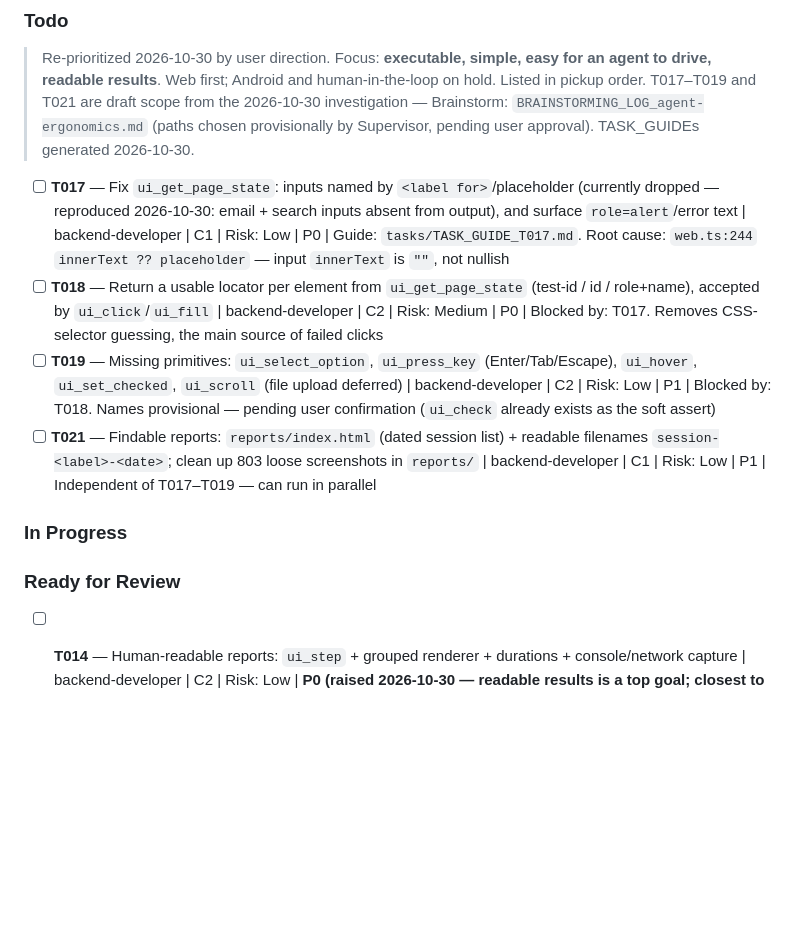
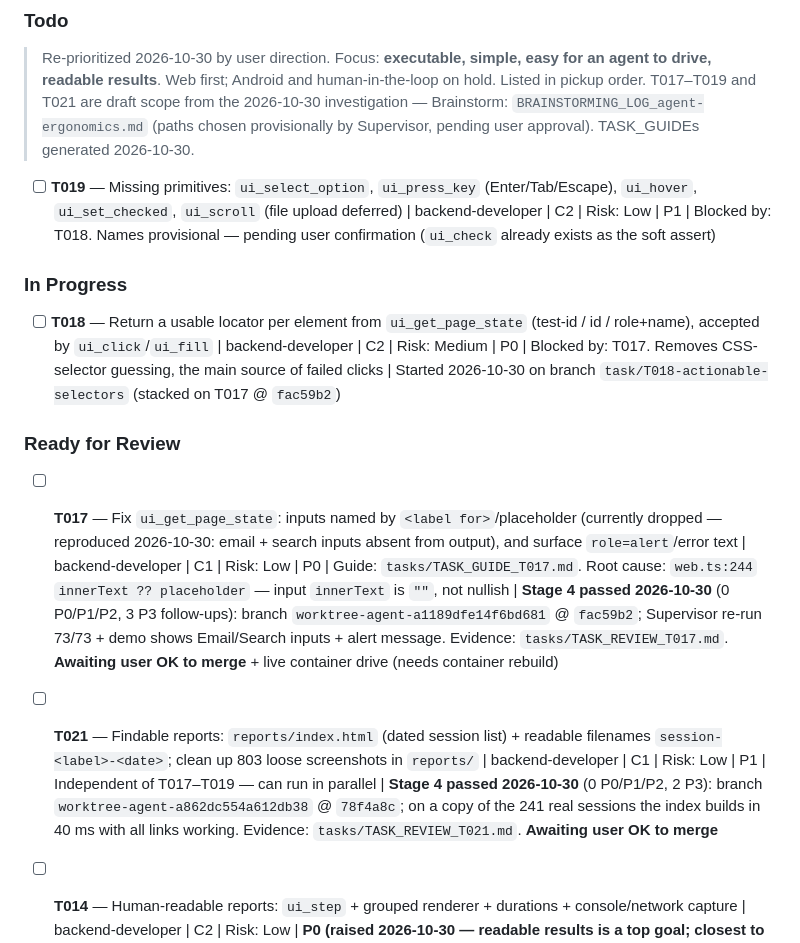
Before and after one commit to thunderkds/easy-ui-mcp, a Markdown page: PROJECT_KANBAN.md, the part around the change. Drawn GitHub-style; blank space fills up the shorter version.

Commit message:
docs: board — T017/T021 passed Stage 4, T018 in progress
Co-Authored-By: Claude Opus 5.5 <noreply@anthropic.com>
Claude-Session: https://claude.ai/code/session_012m6hzJmt1kmijqZYdhRVTG

```diff
--- a/PROJECT_KANBAN.md
+++ b/PROJECT_KANBAN.md
@@ -11,14 +11,14 @@
 
 ### Todo
 > Re-prioritized 2026-10-30 by user direction. Focus: **executable, simple, easy for an agent to drive, readable results**. Web first; Android and human-in-the-loop on hold. Listed in pickup order. T017–T019 and T021 are draft scope from the 2026-10-30 investigation — Brainstorm: `BRAINSTORMING_LOG_agent-ergonomics.md` (paths chosen provisionally by Supervisor, pending user approval). TASK_GUIDEs generated 2026-10-30.
-- [ ] **T017** — Fix `ui_get_page_state`: inputs named by `<label for>`/placeholder (currently dropped — reproduced 2026-10-30: email + search inputs absent from output), and surface `role=alert`/error text | backend-developer | C1 | Risk: Low | P0 | Guide: `tasks/TASK_GUIDE_T017.md`. Root cause: `web.ts:244` `innerText ?? placeholder` — input `innerText` is `""`, not nullish
-- [ ] **T018** — Return a usable locator per element from `ui_get_page_state` (test-id / id / role+name), accepted by `ui_click`/`ui_fill` | backend-developer | C2 | Risk: Medium | P0 | Blocked by: T017. Removes CSS-selector guessing, the main source of failed clicks
 - [ ] **T019** — Missing primitives: `ui_select_option`, `ui_press_key` (Enter/Tab/Escape), `ui_hover`, `ui_set_checked`, `ui_scroll` (file upload deferred) | backend-developer | C2 | Risk: Low | P1 | Blocked by: T018. Names provisional — pending user confirmation (`ui_check` already exists as the soft assert)
-- [ ] **T021** — Findable reports: `reports/index.html` (dated session list) + readable filenames `session-<label>-<date>`; clean up 803 loose screenshots in `reports/` | backend-developer | C1 | Risk: Low | P1 | Independent of T017–T019 — can run in parallel
 
 ### In Progress
+- [ ] **T018** — Return a usable locator per element from `ui_get_page_state` (test-id / id / role+name), accepted by `ui_click`/`ui_fill` | backend-developer | C2 | Risk: Medium | P0 | Blocked by: T017. Removes CSS-selector guessing, the main source of failed clicks | Started 2026-10-30 on branch `task/T018-actionable-selectors` (stacked on T017 @ `fac59b2`)
 
 ### Ready for Review
+- [ ] **T017** — Fix `ui_get_page_state`: inputs named by `<label for>`/placeholder (currently dropped — reproduced 2026-10-30: email + search inputs absent from output), and surface `role=alert`/error text | backend-developer | C1 | Risk: Low | P0 | Guide: `tasks/TASK_GUIDE_T017.md`. Root cause: `web.ts:244` `innerText ?? placeholder` — input `innerText` is `""`, not nullish | **Stage 4 passed 2026-10-30** (0 P0/P1/P2, 3 P3 follow-ups): branch `worktree-agent-a1189dfe14f6bd681` @ `fac59b2`; Supervisor re-run 73/73 + demo shows Email/Search inputs + alert message. Evidence: `tasks/TASK_REVIEW_T017.md`. **Awaiting user OK to merge** + live container drive (needs container rebuild)
+- [ ] **T021** — Findable reports: `reports/index.html` (dated session list) + readable filenames `session-<label>-<date>`; clean up 803 loose screenshots in `reports/` | backend-developer | C1 | Risk: Low | P1 | Independent of T017–T019 — can run in parallel | **Stage 4 passed 2026-10-30** (0 P0/P1/P2, 2 P3): branch `worktree-agent-a862dc554a612db38` @ `78f4a8c`; on a copy of the 241 real sessions the index builds in 40 ms with all links working. Evidence: `tasks/TASK_REVIEW_T021.md`. **Awaiting user OK to merge**
 - [ ] **T014** — Human-readable reports: `ui_step` + grouped renderer + durations + console/network capture | backend-developer | C2 | Risk: Low | **P0 (raised 2026-10-30 — readable results is a top goal; closest to Done)** | Implemented 2026-08-17; 46 focused tests pass; full suite 66/68 with 2 pre-existing API report-path failures; live drive rendered 3 labelled steps + captured console/network issues without changing the verdict | **Still blocked from Done (2026-10-30)**: only the user's before/after readability judgement remains. Responsiveness row filled 2026-10-30 (pass at 1280/768px; 375px overflow noted as P3 follow-up). Code merged to main via PR #3
 
 
```
